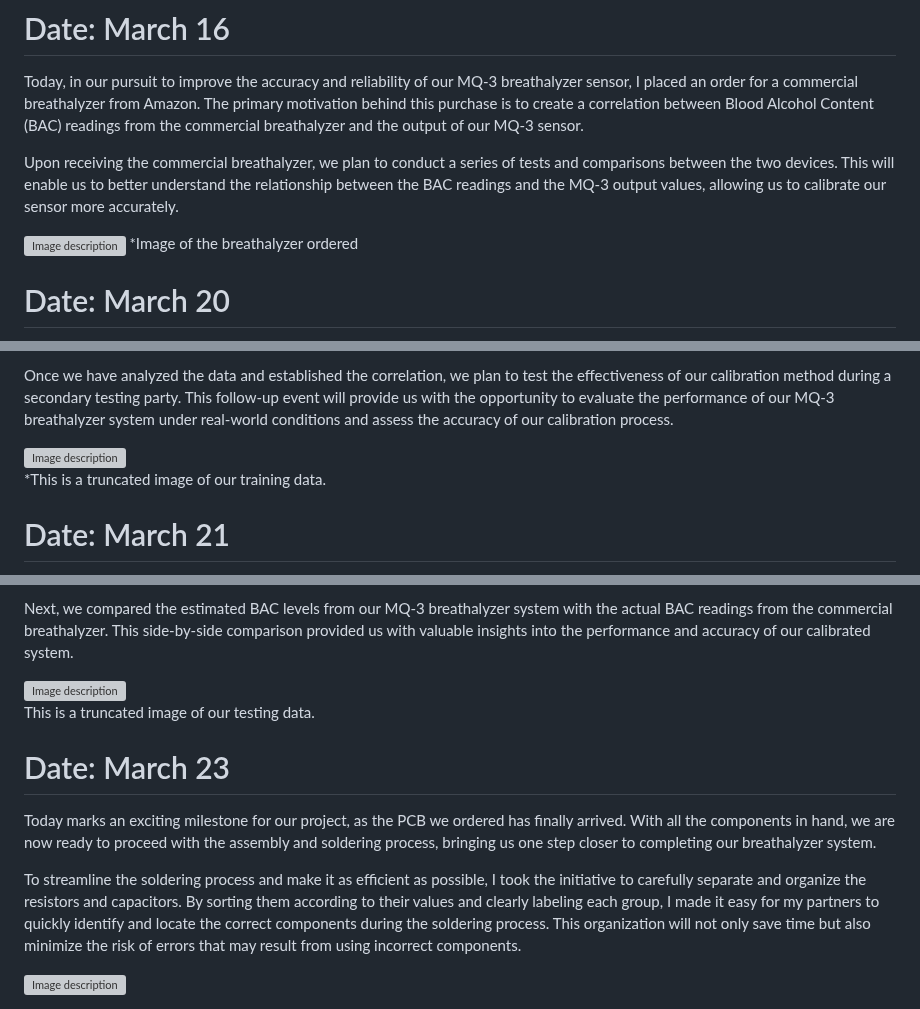
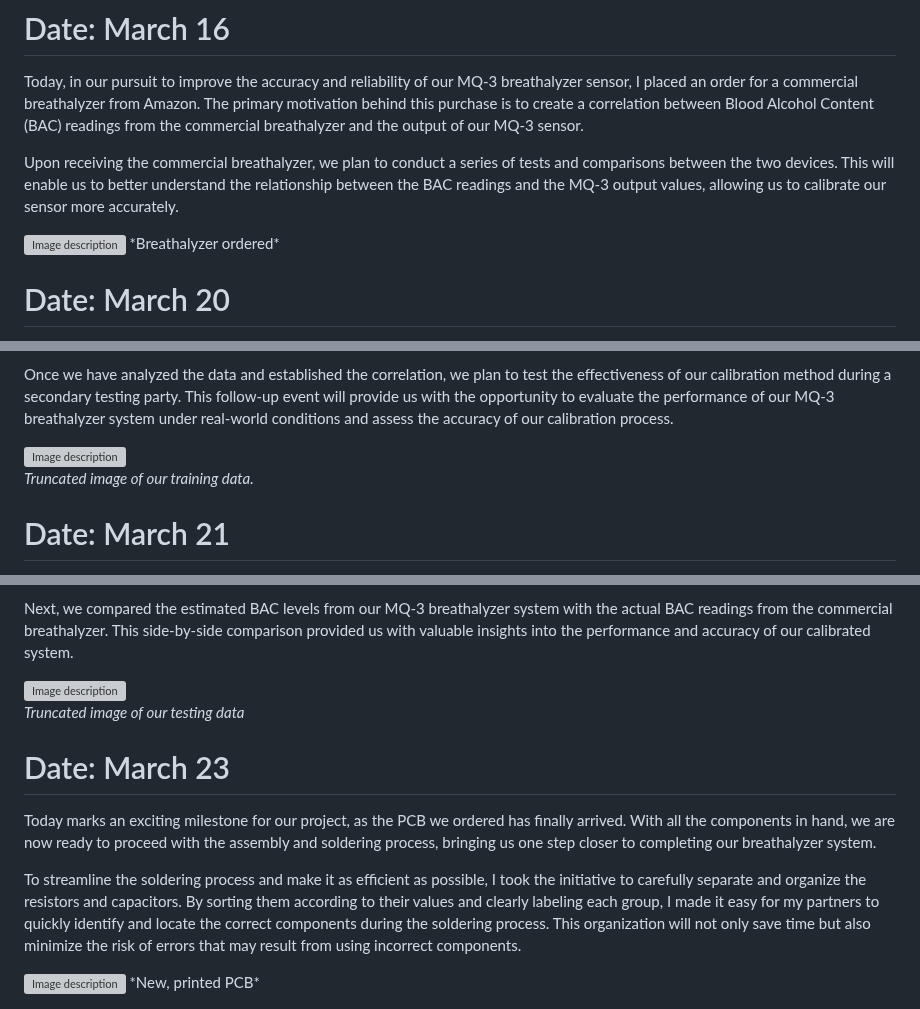
Before and after one commit to bekatresh/ECE-445, a Markdown page: notebooks/akash_notebook/akash_entries.md, 3 parts joined by grey strips. Rendered like a GitHub page; grey boxes are pictures that could not be loaded.

```diff
--- a/notebooks/akash_notebook/akash_entries.md
+++ b/notebooks/akash_notebook/akash_entries.md
@@ -136,7 +136,7 @@ Upon receiving the commercial breathalyzer, we plan to conduct a series of tests
 
 
 <img src="images/breathalyzer_amazon.png" alt="Image description" width="50%" height="50%">
-*Image of the breathalyzer ordered
+*Breathalyzer ordered*
 
 # Date: March 20
 
@@ -150,7 +150,7 @@ Once we have analyzed the data and established the correlation, we plan to test
 
 <img src="images/training_truncated.png" alt="Image description" width="20%" height="20%">
 
-*This is a truncated image of our training data.
+*Truncated image of our training data.*
 
 
 # Date: March 21
@@ -196,7 +198,7 @@ Next, we compared the estimated BAC levels from our MQ-3 breathalyzer system wit
 
 <img src="images/testing_truncated.png" alt="Image description" width="20%" height="20%">
 
-This is a truncated image of our testing data.
+*Truncated image of our testing data*
 
 # Date: March 23
 
@@ -205,3 +207,4 @@ Today marks an exciting milestone for our project, as the PCB we ordered has fin
 To streamline the soldering process and make it as efficient as possible, I took the initiative to carefully separate and organize the resistors and capacitors. By sorting them according to their values and clearly labeling each group, I made it easy for my partners to quickly identify and locate the correct components during the soldering process. This organization will not only save time but also minimize the risk of errors that may result from using incorrect components.
 
 <img src="images/pcb_larger_arrived.png" alt="Image description" width="50%" height="50%">
+*New, printed PCB*
```
Also changed, not shown: other parts of notebooks/akash_notebook/akash_entries.md (+6 -4 lines).
